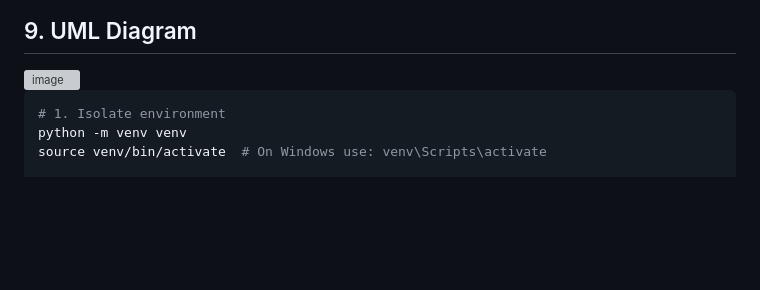
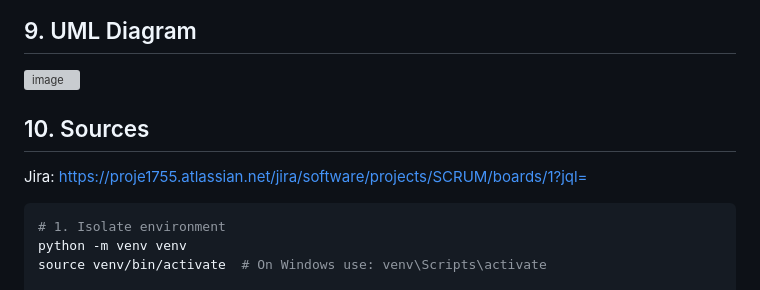
Before and after one commit to erenbige/Campus-Internship-System, a Markdown page: README.md, the part around the change. Drawn GitHub-style; blank space fills up the shorter version; grey boxes are pictures that could not be loaded.

````diff
--- a/README.md
+++ b/README.md
@@ -53,6 +53,13 @@ Steps to set up the backend environment locally:
 ## 9. UML Diagram
 <img width="1536" height="1024" alt="image" src="https://github.com/user-attachments/assets/f976df78-257b-4401-82c6-83df0be038e0" />
 
+## 10. Sources
+
+Jira: https://proje1755.atlassian.net/jira/software/projects/SCRUM/boards/1?jql=
+
+
+
+
 
 ```bash
 # 1. Isolate environment
````
